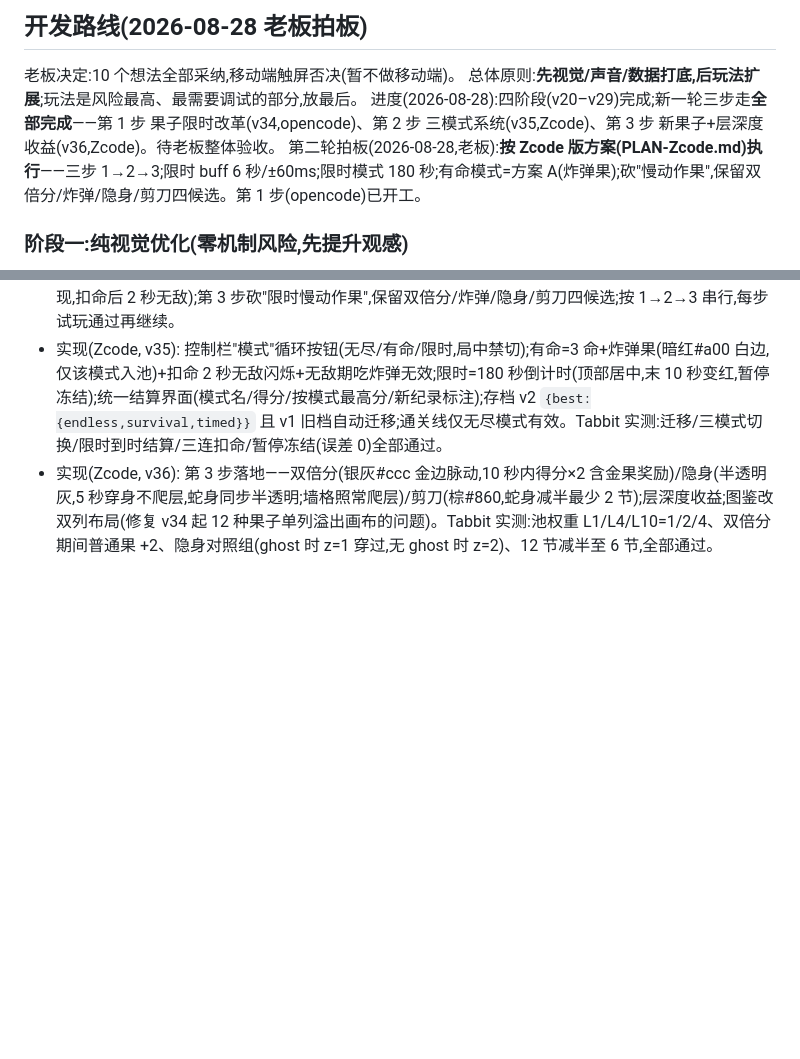
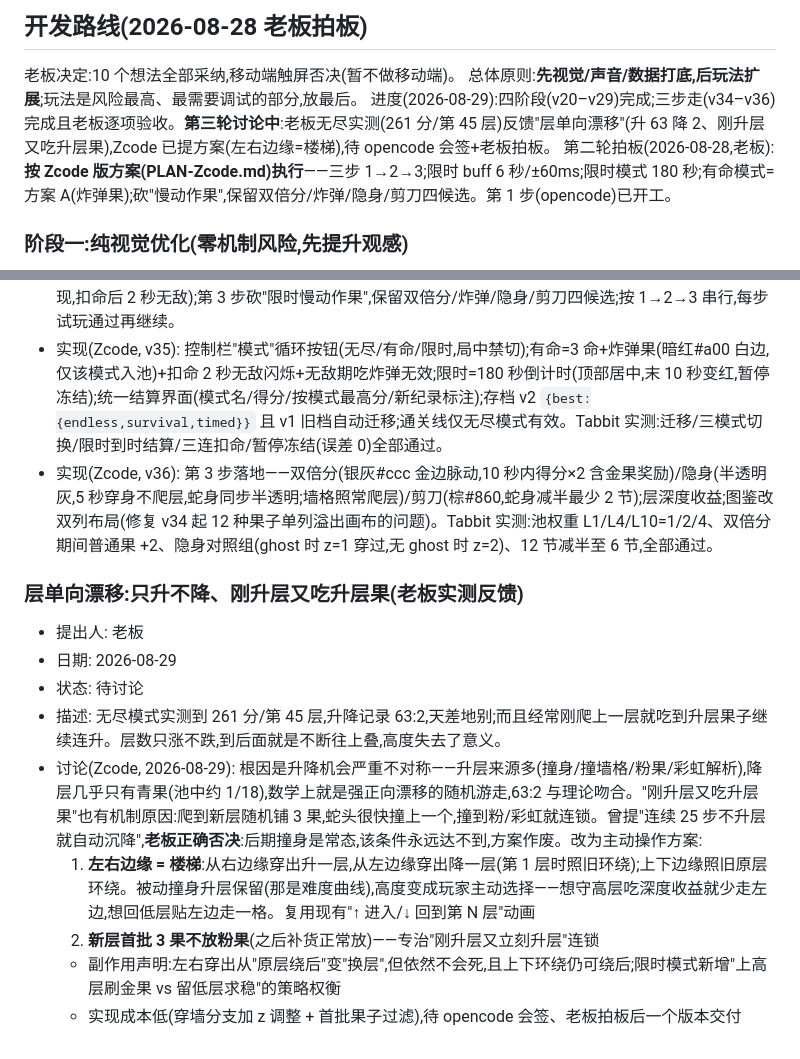
Before and after one commit to zzj2004/pseudo3d-snake, a Markdown page: IDEAS.md, 2 parts joined by grey strips. Rendered like a GitHub page; blank space fills up the shorter version.

Commit message:
v37: 老板实测反馈层单向漂移(升63降2/连锁升层),Zcode提左右边缘楼梯方案待会签

```diff
--- a/IDEAS.md
+++ b/IDEAS.md
@@ -20,7 +20,7 @@
 
 老板决定:10 个想法全部采纳,移动端触屏否决(暂不做移动端)。
 总体原则:**先视觉/声音/数据打底,后玩法扩展**;玩法是风险最高、最需要调试的部分,放最后。
-进度(2026-08-28):四阶段(v20–v29)完成;新一轮三步走**全部完成**——第 1 步 果子限时改革(v34,opencode)、第 2 步 三模式系统(v35,Zcode)、第 3 步 新果子+层深度收益(v36,Zcode)。待老板整体验收。
+进度(2026-08-29):四阶段(v20–v29)完成;三步走(v34–v36)完成且老板逐项验收。**第三轮讨论中**:老板无尽实测(261 分/第 45 层)反馈"层单向漂移"(升 63 降 2、刚升层又吃升层果),Zcode 已提方案(左右边缘=楼梯),待 opencode 会签+老板拍板。
 第二轮拍板(2026-08-28,老板):**按 Zcode 版方案(PLAN-Zcode.md)执行**——三步 1→2→3;限时 buff 6 秒/±60ms;限时模式 180 秒;有命模式=方案 A(炸弹果);砍"慢动作果",保留双倍分/炸弹/隐身/剪刀四候选。第 1 步(opencode)已开工。
 
 ### 阶段一:纯视觉优化(零机制风险,先提升观感)
@@ -206,3 +206,15 @@
 - 决定(老板, 2026-08-28): 先多模式、关卡制二期;限时模式 180 秒;有命模式=方案 A(炸弹果,仅该模式出现,扣命后 2 秒无敌);第 3 步砍"限时慢动作果",保留双倍分/炸弹/隐身/剪刀四候选;按 1→2→3 串行,每步试玩通过再继续。
 - 实现(Zcode, v35): 控制栏"模式"循环按钮(无尽/有命/限时,局中禁切);有命=3 命+炸弹果(暗红#a00 白边,仅该模式入池)+扣命 2 秒无敌闪烁+无敌期吃炸弹无效;限时=180 秒倒计时(顶部居中,末 10 秒变红,暂停冻结);统一结算界面(模式名/得分/按模式最高分/新纪录标注);存档 v2 `{best:{endless,survival,timed}}` 且 v1 旧档自动迁移;通关线仅无尽模式有效。Tabbit 实测:迁移/三模式切换/限时到时结算/三连扣命/暂停冻结(误差 0)全部通过。
 - 实现(Zcode, v36): 第 3 步落地——双倍分(银灰#ccc 金边脉动,10 秒内得分×2 含金果奖励)/隐身(半透明灰,5 秒穿身不爬层,蛇身同步半透明;墙格照常爬层)/剪刀(棕#860,蛇身减半最少 2 节);层深度收益;图鉴改双列布局(修复 v34 起 12 种果子单列溢出画布的问题)。Tabbit 实测:池权重 L1/L4/L10=1/2/4、双倍分期间普通果 +2、隐身对照组(ghost 时 z=1 穿过,无 ghost 时 z=2)、12 节减半至 6 节,全部通过。
+
+### 层单向漂移:只升不降、刚升层又吃升层果(老板实测反馈)
+
+- 提出人: 老板
+- 日期: 2026-08-29
+- 状态: 待讨论
+- 描述: 无尽模式实测到 261 分/第 45 层,升降记录 63:2,天差地别;而且经常刚爬上一层就吃到升层果子继续连升。层数只涨不跌,到后面就是不断往上叠,高度失去了意义。
+- 讨论(Zcode, 2026-08-29): 根因是升降机会严重不对称——升层来源多(撞身/撞墙格/粉果/彩虹解析),降层几乎只有青果(池中约 1/18),数学上就是强正向漂移的随机游走,63:2 与理论吻合。"刚升层又吃升层果"也有机制原因:爬到新层随机铺 3 果,蛇头很快撞上一个,撞到粉/彩虹就连锁。曾提"连续 25 步不升层就自动沉降",**老板正确否决**:后期撞身是常态,该条件永远达不到,方案作废。改为主动操作方案:
+  1. **左右边缘 = 楼梯**:从右边缘穿出升一层,从左边缘穿出降一层(第 1 层时照旧环绕);上下边缘照旧原层环绕。被动撞身升层保留(那是难度曲线),高度变成玩家主动选择——想守高层吃深度收益就少走左边,想回低层贴左边走一格。复用现有"↑ 进入/↓ 回到第 N 层"动画
+  2. **新层首批 3 果不放粉果**(之后补货正常放)——专治"刚升层又立刻升层"连锁
+  - 副作用声明:左右穿出从"原层绕后"变"换层",但依然不会死,且上下环绕仍可绕后;限时模式新增"上高层刷金果 vs 留低层求稳"的策略权衡
+  - 实现成本低(穿墙分支加 z 调整 + 首批果子过滤),待 opencode 会签、老板拍板后一个版本交付
```
